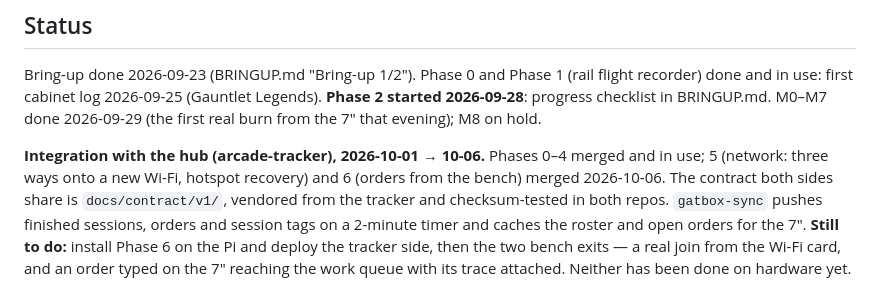
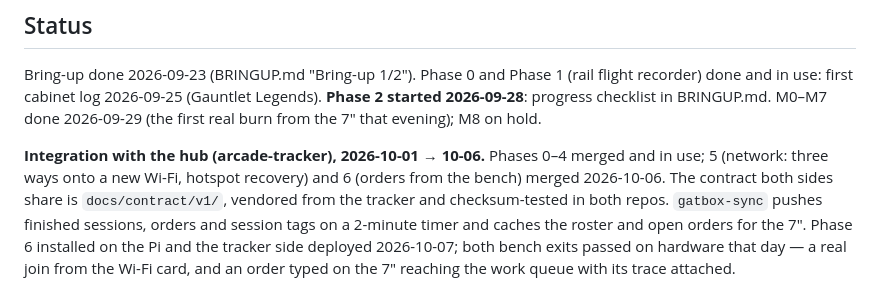
Before and after one commit to digitalunconciousness/Gatbox, a Markdown page: CLAUDE.md, the part around the change. Rendered like a GitHub page.

Commit message:
Phase 6 is installed and both bench exits passed on hardware
CLAUDE.md still listed the install and the two bench exits as to do.
They were done 2026-10-07: a real join from the Wi-Fi card, and an
order typed on the 7" that reached the tracker's work queue with its
trace attached. BRINGUP.md's work-orders note now records it too.

Co-Authored-By: Claude Opus 5.5 <noreply@anthropic.com>
Claude-Session: https://claude.ai/code/session_015CU7shcsBdZ72K1kPJ43Fu

```diff
--- a/CLAUDE.md
+++ b/CLAUDE.md
@@ -146,6 +146,6 @@ use; 5 (network: three ways onto a new Wi-Fi, hotspot recovery) and 6 (orders fr
 merged 2026-10-06. The contract both sides share is `docs/contract/v1/`, vendored from the
 tracker and checksum-tested in both repos. `gatbox-sync` pushes finished sessions, orders and
 session tags on a 2-minute timer and caches the roster and open orders for the 7″.
-**Still to do:** install Phase 6 on the Pi and deploy the tracker side, then the two bench
-exits — a real join from the Wi-Fi card, and an order typed on the 7″ reaching the work queue
-with its trace attached. Neither has been done on hardware yet.
+Phase 6 installed on the Pi and the tracker side deployed 2026-10-07; both bench exits passed
+on hardware that day — a real join from the Wi-Fi card, and an order typed on the 7″ reaching
+the work queue with its trace attached.
```
Also changed, not shown: BRINGUP.md (+3 -0 lines).
